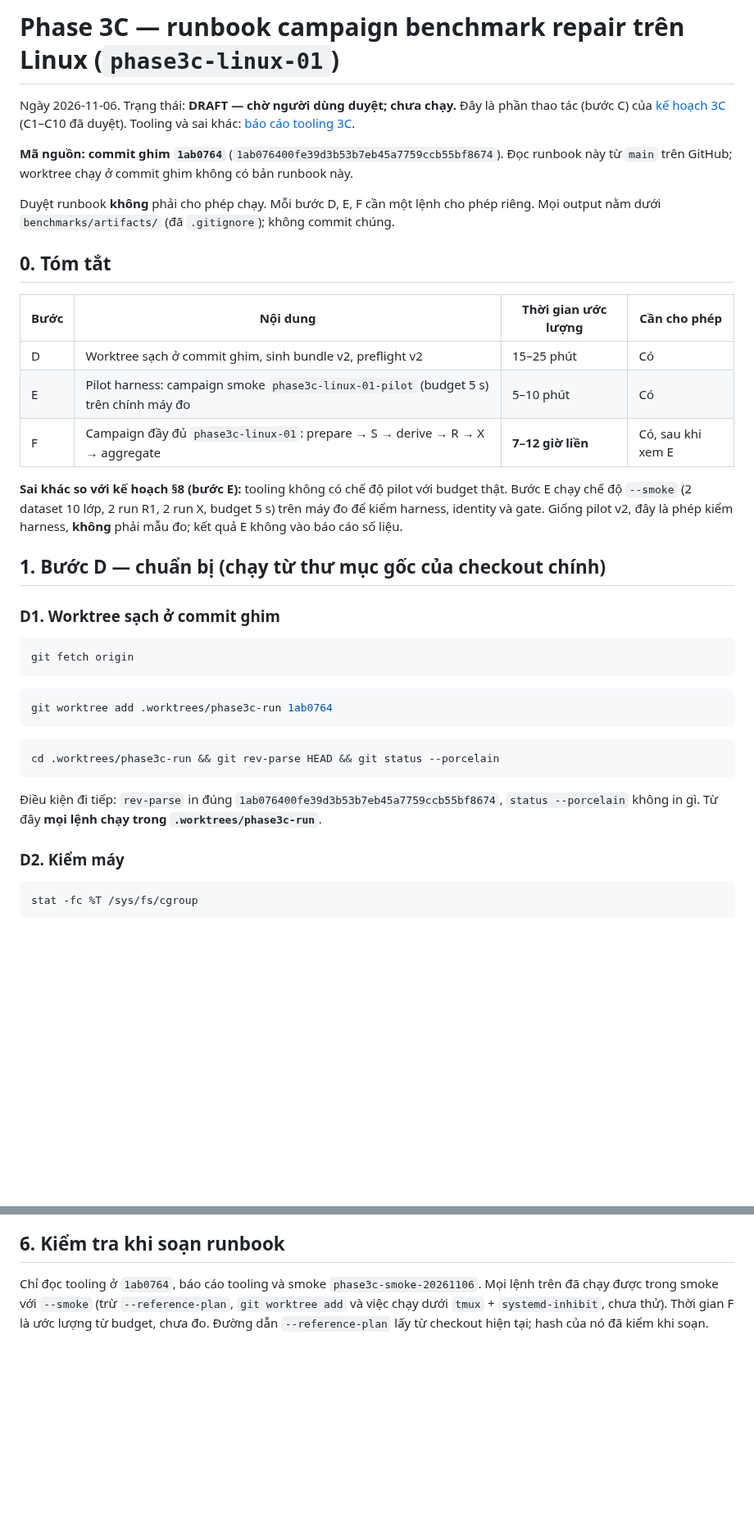
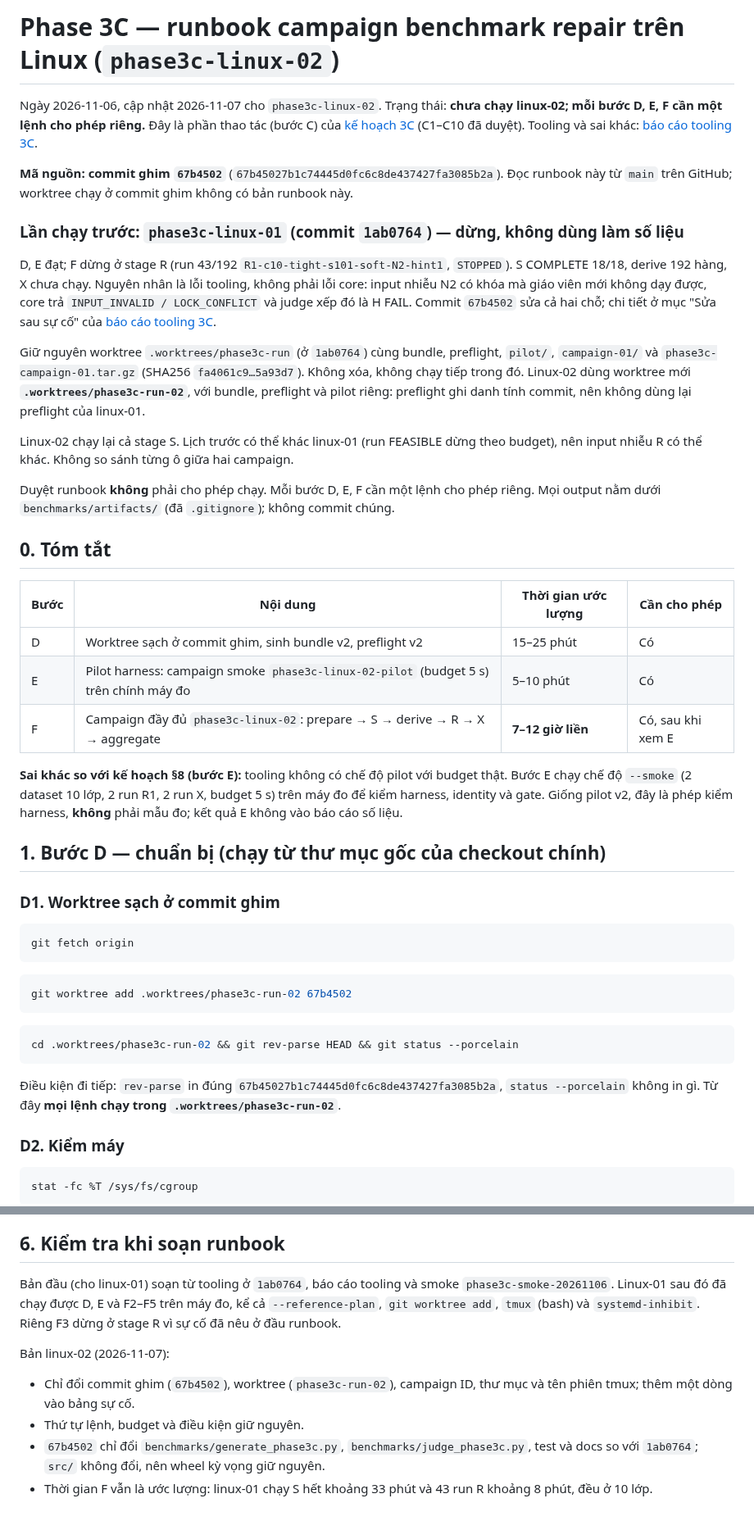
Before and after one commit to duongbui234/vnedu_tkb, a Markdown page: docs/phase-3c-runbook.md, 2 parts joined by grey strips. Shown at 82% size. Rendered like a GitHub page; blank space fills up the shorter version.

````diff
--- a/docs/phase-3c-runbook.md
+++ b/docs/phase-3c-runbook.md
@@ -1,11 +1,28 @@
-# Phase 3C — runbook campaign benchmark repair trên Linux (`phase3c-linux-01`)
+# Phase 3C — runbook campaign benchmark repair trên Linux (`phase3c-linux-02`)
 
-Ngày 2026-11-06. Trạng thái: **DRAFT — chờ người dùng duyệt; chưa chạy.** Đây là phần thao tác (bước C)
+Ngày 2026-11-06, cập nhật 2026-11-07 cho `phase3c-linux-02`. Trạng thái: **chưa chạy linux-02; mỗi bước
+D, E, F cần một lệnh cho phép riêng.** Đây là phần thao tác (bước C)
 của [kế hoạch 3C](superpowers/plans/2026-11-06-phase-3c-repair-benchmark.md) (C1–C10 đã duyệt). Tooling và
 sai khác: [báo cáo tooling 3C](phase-3c-tooling-report.md).
 
-**Mã nguồn: commit ghim `1ab0764`** (`1ab076400fe39d3b53b7eb45a7759ccb55bf8674`).
+**Mã nguồn: commit ghim `67b4502`** (`67b45027b1c74445d0fc6c8de437427fa3085b2a`).
 Đọc runbook này từ `main` trên GitHub; worktree chạy ở commit ghim không có bản runbook này.
+
+### Lần chạy trước: `phase3c-linux-01` (commit `1ab0764`) — dừng, không dùng làm số liệu
+
+D, E đạt; F dừng ở stage R (run 43/192 `R1-c10-tight-s101-soft-N2-hint1`, `STOPPED`). S COMPLETE 18/18,
+derive 192 hàng, X chưa chạy. Nguyên nhân là lỗi tooling, không phải lỗi core: input nhiễu N2 có khóa
+mà giáo viên mới không dạy được, core trả `INPUT_INVALID / LOCK_CONFLICT` và judge xếp đó là H FAIL.
+Commit `67b4502` sửa cả hai chỗ; chi tiết ở mục "Sửa sau sự cố" của
+[báo cáo tooling 3C](phase-3c-tooling-report.md).
+
+Giữ nguyên worktree `.worktrees/phase3c-run` (ở `1ab0764`) cùng bundle, preflight, `pilot/`,
+`campaign-01/` và `phase3c-campaign-01.tar.gz` (SHA256 `fa4061c9…5a93d7`). Không xóa, không chạy tiếp
+trong đó. Linux-02 dùng worktree mới **`.worktrees/phase3c-run-02`**, với bundle, preflight và pilot
+riêng: preflight ghi danh tính commit, nên không dùng lại preflight của linux-01.
+
+Linux-02 chạy lại cả stage S. Lịch trước có thể khác linux-01 (run FEASIBLE dừng theo budget), nên input
+nhiễu R có thể khác. Không so sánh từng ô giữa hai campaign.
 
 Duyệt runbook **không** phải cho phép chạy. Mỗi bước D, E, F cần một lệnh cho phép riêng. Mọi output nằm
 dưới `benchmarks/artifacts/` (đã `.gitignore`); không commit chúng.
@@ -15,8 +32,8 @@ dưới `benchmarks/artifacts/` (đã `.gitignore`); không commit chúng.
 | Bước | Nội dung | Thời gian ước lượng | Cần cho phép |
 |---|---|---|---|
 | D | Worktree sạch ở commit ghim, sinh bundle v2, preflight v2 | 15–25 phút | Có |
-| E | Pilot harness: campaign smoke `phase3c-linux-01-pilot` (budget 5 s) trên chính máy đo | 5–10 phút | Có |
-| F | Campaign đầy đủ `phase3c-linux-01`: prepare → S → derive → R → X → aggregate | **7–12 giờ liền** | Có, sau khi xem E |
+| E | Pilot harness: campaign smoke `phase3c-linux-02-pilot` (budget 5 s) trên chính máy đo | 5–10 phút | Có |
+| F | Campaign đầy đủ `phase3c-linux-02`: prepare → S → derive → R → X → aggregate | **7–12 giờ liền** | Có, sau khi xem E |
 
 **Sai khác so với kế hoạch §8 (bước E):** tooling không có chế độ pilot với budget thật. Bước E chạy chế độ
 `--smoke` (2 dataset 10 lớp, 2 run R1, 2 run X, budget 5 s) trên máy đo để kiểm harness, identity và gate.
@@ -31,15 +48,15 @@ git fetch origin
 ```
 
 ```bash
-git worktree add .worktrees/phase3c-run 1ab0764
+git worktree add .worktrees/phase3c-run-02 67b4502
 ```
 
 ```bash
-cd .worktrees/phase3c-run && git rev-parse HEAD && git status --porcelain
+cd .worktrees/phase3c-run-02 && git rev-parse HEAD && git status --porcelain
 ```
 
-Điều kiện đi tiếp: `rev-parse` in đúng `1ab076400fe39d3b53b7eb45a7759ccb55bf8674`, `status --porcelain` không in
-gì. Từ đây **mọi lệnh chạy trong `.worktrees/phase3c-run`**.
+Điều kiện đi tiếp: `rev-parse` in đúng `67b45027b1c74445d0fc6c8de437427fa3085b2a`, `status --porcelain` không in
+gì. Từ đây **mọi lệnh chạy trong `.worktrees/phase3c-run-02`**.
 
 ### D2. Kiểm máy
 
@@ -223,7 +243,15 @@ không Windows, Q vẫn REVIEW_REQUIRED.
 
 ## 6. Kiểm tra khi soạn runbook
 
-Chỉ đọc tooling ở `1ab0764`, báo cáo tooling và smoke `phase3c-smoke-20261106`. Mọi lệnh trên đã chạy được
-trong smoke với `--smoke` (trừ `--reference-plan`, `git worktree add` và việc chạy dưới `tmux` +
-`systemd-inhibit`, chưa thử). Thời gian F là ước lượng từ budget, chưa đo. Đường dẫn `--reference-plan` lấy
-từ checkout hiện tại; hash của nó đã kiểm khi soạn.
+Bản đầu (cho linux-01) soạn từ tooling ở `1ab0764`, báo cáo tooling và smoke `phase3c-smoke-20261106`.
+Linux-01 sau đó đã chạy được D, E và F2–F5 trên máy đo, kể cả `--reference-plan`, `git worktree add`,
+`tmux` (bash) và `systemd-inhibit`. Riêng F3 dừng ở stage R vì sự cố đã nêu ở đầu runbook.
+
+Bản linux-02 (2026-11-07):
+- Chỉ đổi commit ghim (`67b4502`), worktree (`phase3c-run-02`), campaign ID, thư mục và tên phiên tmux;
+  thêm một dòng vào bảng sự cố.
+- Thứ tự lệnh, budget và điều kiện giữ nguyên.
+- `67b4502` chỉ đổi `benchmarks/generate_phase3c.py`, `benchmarks/judge_phase3c.py`, test và docs so với
+  `1ab0764`; `src/` không đổi, nên wheel kỳ vọng giữ nguyên.
+- Thời gian F vẫn là ước lượng: linux-01 chạy S hết khoảng 33 phút và 43 run R khoảng 8 phút, đều ở
+  10 lớp.
````
Also changed, not shown: other parts of docs/phase-3c-runbook.md (+17 -14 lines).
